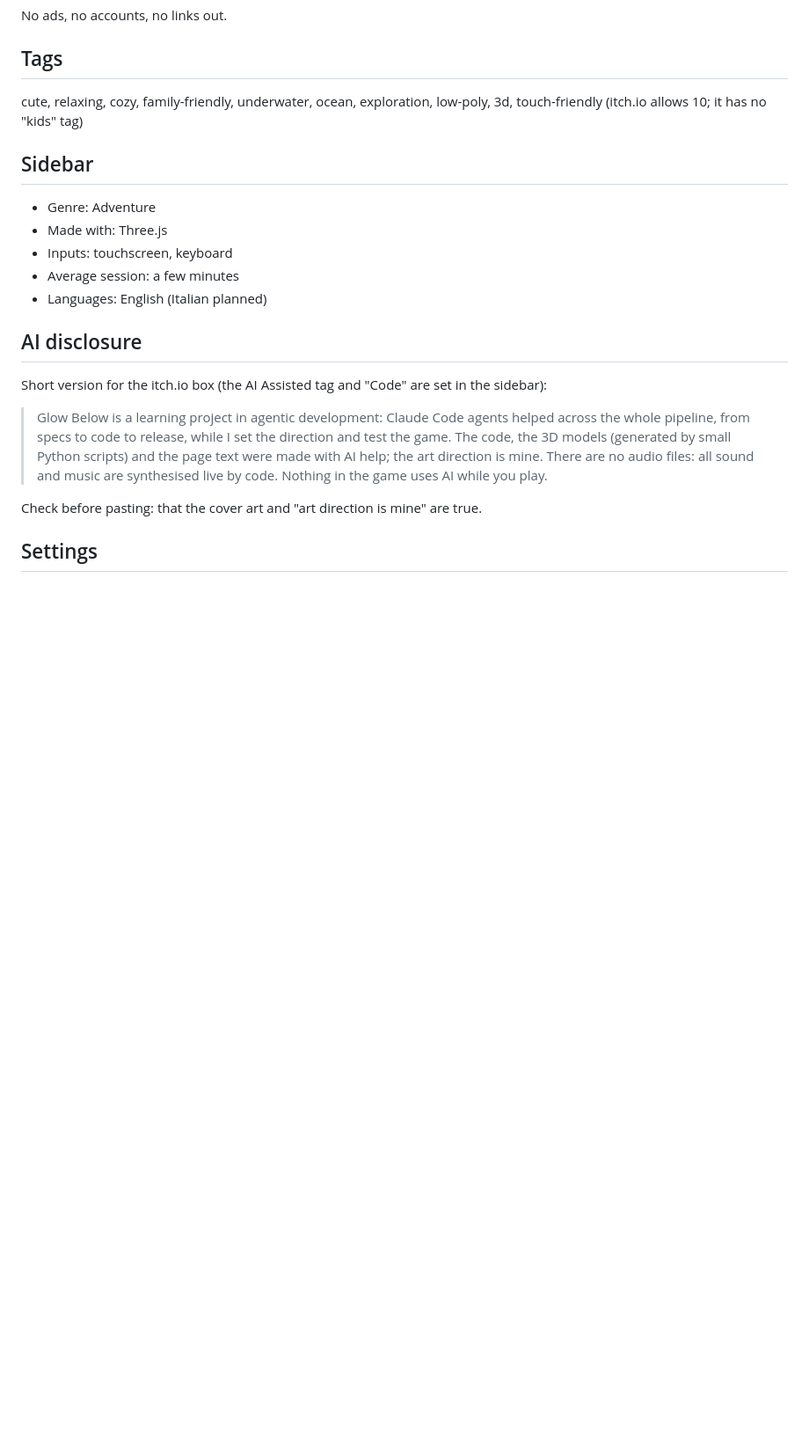
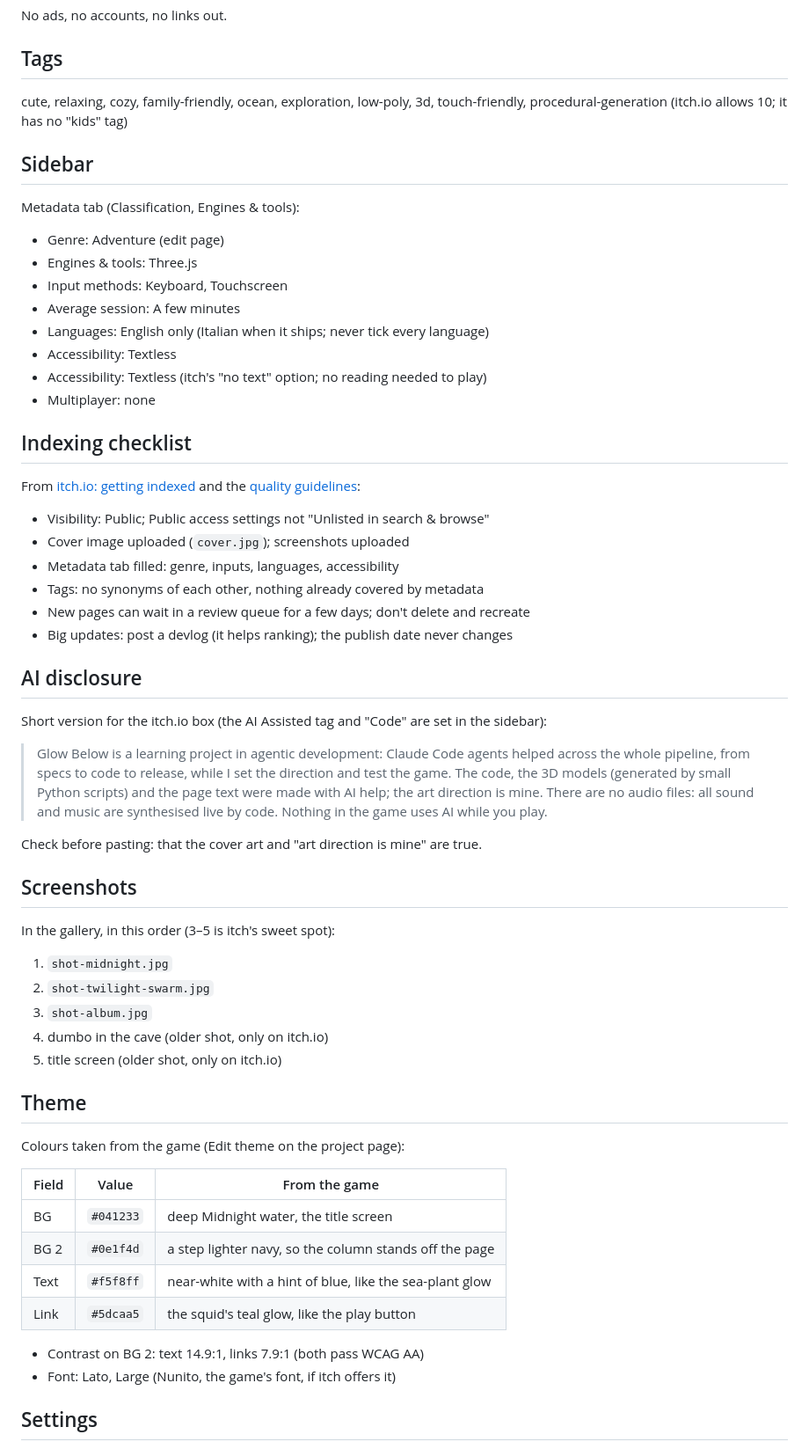
Before and after one commit to kajyr/glowbelow, a Markdown page: docs/itch/description.md, the part around one of its changes. Shown at 88% size. GitHub-like rendering; blank space fills up the shorter version.

Commit message:
docs(itch): add screenshots, metadata and theme to the page notes
- Three new screenshots: Midnight swarm heart, Twilight swarm, sticker album
- Record the Metadata tab, tags (procedural replaces touch-friendly) and gallery order
- Theme colours taken from the game palette

Co-Authored-By: Claude Opus 5.5 <noreply@anthropic.com>

```diff
--- a/docs/itch/description.md
+++ b/docs/itch/description.md
@@ -28,15 +28,31 @@ No ads, no accounts, no links out.
 
 ## Tags
 
-cute, relaxing, cozy, family-friendly, underwater, ocean, exploration, low-poly, 3d, touch-friendly (itch.io allows 10; it has no "kids" tag)
+cute, relaxing, cozy, family-friendly, ocean, exploration, low-poly, 3d, touch-friendly, procedural-generation (itch.io allows 10; it has no "kids" tag)
 
 ## Sidebar
 
-- Genre: Adventure
-- Made with: Three.js
-- Inputs: touchscreen, keyboard
-- Average session: a few minutes
-- Languages: English (Italian planned)
+Metadata tab (Classification, Engines & tools):
+
+- Genre: Adventure (edit page)
+- Engines & tools: Three.js
+- Input methods: Keyboard, Touchscreen
+- Average session: A few minutes
+- Languages: English only (Italian when it ships; never tick every language)
+- Accessibility: Textless
+- Accessibility: Textless (itch's "no text" option; no reading needed to play)
+- Multiplayer: none
+
+## Indexing checklist
+
+From [itch.io: getting indexed](https://itch.io/docs/creators/getting-indexed) and the [quality guidelines](https://itch.io/docs/creators/quality-guidelines):
+
+- Visibility: Public; Public access settings not "Unlisted in search & browse"
+- Cover image uploaded (`cover.jpg`); screenshots uploaded
+- Metadata tab filled: genre, inputs, languages, accessibility
+- Tags: no synonyms of each other, nothing already covered by metadata
+- New pages can wait in a review queue for a few days; don't delete and recreate
+- Big updates: post a devlog (it helps ranking); the publish date never changes
 
 ## AI disclosure
 
@@ -46,6 +62,30 @@ Short version for the itch.io box (the AI Assisted tag and "Code" are set in the
 
 Check before pasting: that the cover art and "art direction is mine" are true.
 
+## Screenshots
+
+In the gallery, in this order (3–5 is itch's sweet spot):
+
+1. `shot-midnight.jpg`
+2. `shot-twilight-swarm.jpg`
+3. `shot-album.jpg`
+4. dumbo in the cave (older shot, only on itch.io)
+5. title screen (older shot, only on itch.io)
+
+## Theme
+
+Colours taken from the game (Edit theme on the project page):
+
+| Field | Value | From the game |
+|---|---|---|
+| BG | `#041233` | deep Midnight water, the title screen |
+| BG 2 | `#0e1f4d` | a step lighter navy, so the column stands off the page |
+| Text | `#f5f8ff` | near-white with a hint of blue, like the sea-plant glow |
+| Link | `#5dcaa5` | the squid's teal glow, like the play button |
+
+- Contrast on BG 2: text 14.9:1, links 7.9:1 (both pass WCAG AA)
+- Font: Lato, Large (Nunito, the game's font, if itch offers it)
+
 ## Settings
 
 - Kind of project: HTML
```
Also changed, not shown: other parts of docs/itch/description.md (+3 -3 lines), docs/itch/shot-album.jpg (added), docs/itch/shot-midnight.jpg (added), docs/itch/shot-twilight-swarm.jpg (added).
